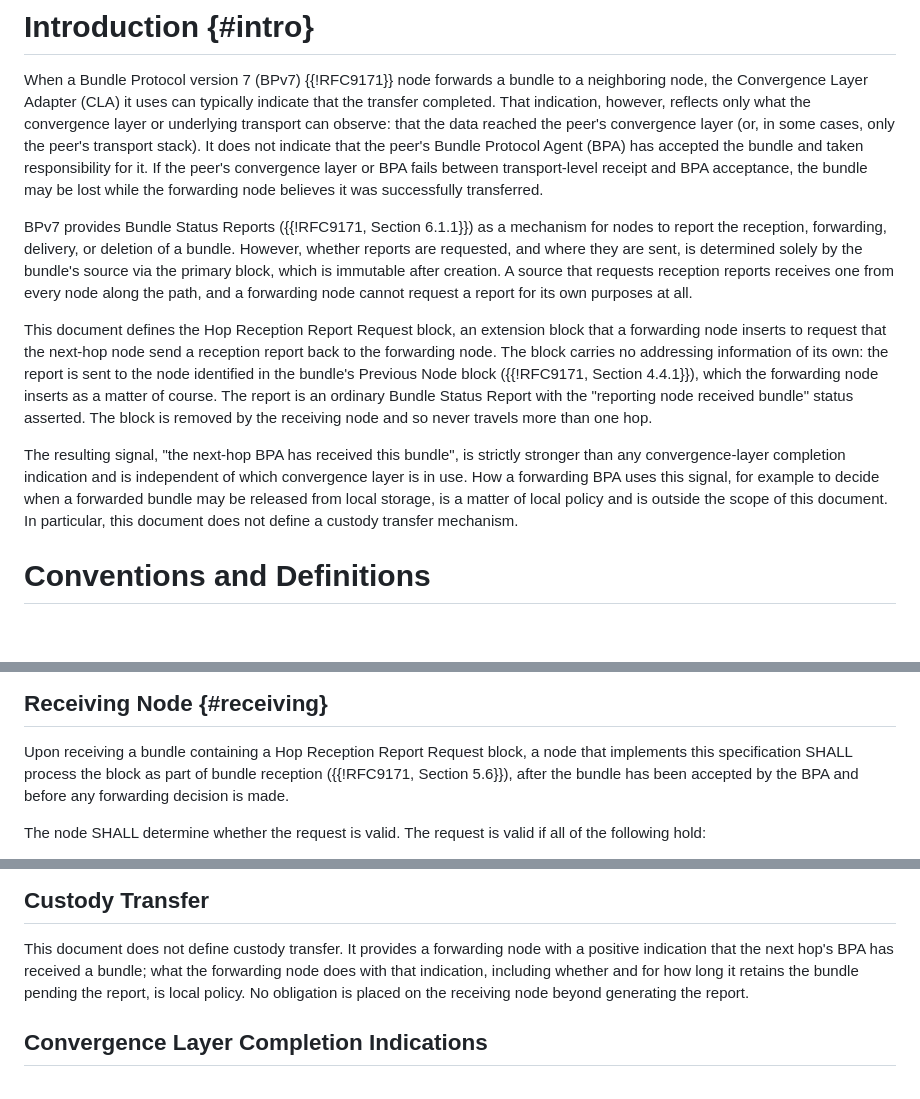
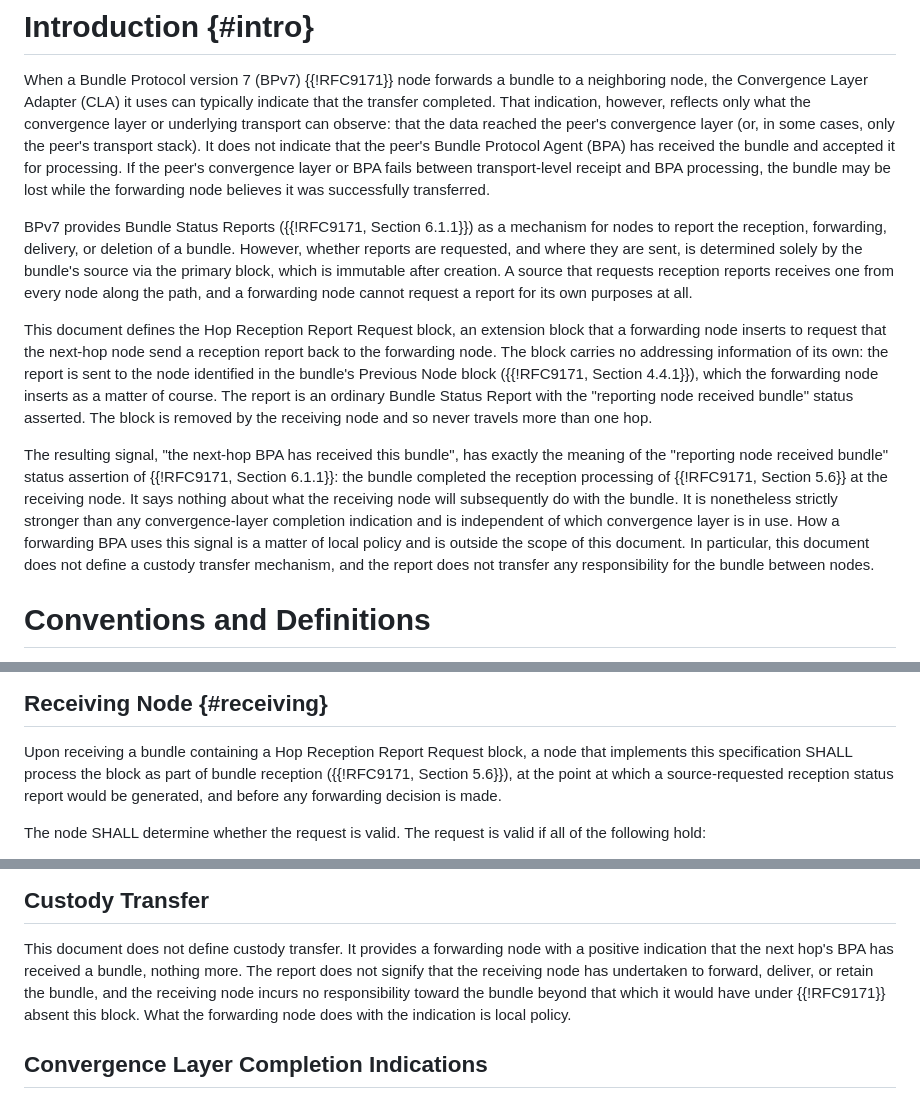
Before and after one commit to ekline/draft-dtn-hop-reception-report, a Markdown page: draft-ek-dtn-hop-reception-report.md, 3 parts joined by grey strips. Drawn GitHub-style; blank space fills up the shorter version.

Commit message:
clarify no custody transfer

```diff
--- a/draft-ek-dtn-hop-reception-report.md
+++ b/draft-ek-dtn-hop-reception-report.md
@@ -55,9 +55,9 @@ typically indicate that the transfer completed. That indication, however,
 reflects only what the convergence layer or underlying transport can
 observe: that the data reached the peer's convergence layer (or, in some
 cases, only the peer's transport stack). It does not indicate that the
-peer's Bundle Protocol Agent (BPA) has accepted the bundle and taken
-responsibility for it. If the peer's convergence layer or BPA fails between
-transport-level receipt and BPA acceptance, the bundle may be lost while
+peer's Bundle Protocol Agent (BPA) has received the bundle and accepted it
+for processing. If the peer's convergence layer or BPA fails between
+transport-level receipt and BPA processing, the bundle may be lost while
 the forwarding node believes it was successfully transferred.
 
 BPv7 provides Bundle Status Reports ({{!RFC9171, Section 6.1.1}}) as a
@@ -78,13 +78,17 @@ report is an ordinary Bundle Status Report with the "reporting node
 received bundle" status asserted. The block is removed by the receiving
 node and so never travels more than one hop.
 
-The resulting signal, "the next-hop BPA has received this bundle", is
-strictly stronger than any convergence-layer completion indication and is
-independent of which convergence layer is in use. How a forwarding BPA
-uses this signal, for example to decide when a forwarded bundle may be
-released from local storage, is a matter of local policy and is outside
-the scope of this document. In particular, this document does not define a
-custody transfer mechanism.
+The resulting signal, "the next-hop BPA has received this bundle", has
+exactly the meaning of the "reporting node received bundle" status
+assertion of {{!RFC9171, Section 6.1.1}}: the bundle completed the
+reception processing of {{!RFC9171, Section 5.6}} at the receiving node. It
+says nothing about what the receiving node will subsequently do with the
+bundle. It is nonetheless strictly stronger than any convergence-layer
+completion indication and is independent of which convergence layer is in
+use. How a forwarding BPA uses this signal is a matter of local policy and
+is outside the scope of this document. In particular, this document does
+not define a custody transfer mechanism, and the report does not transfer
+any responsibility for the bundle between nodes.
 
 # Conventions and Definitions
 
@@ -180,8 +184,9 @@ inserting its own.
 
 Upon receiving a bundle containing a Hop Reception Report Request block, a
 node that implements this specification SHALL process the block as part of
-bundle reception ({{!RFC9171, Section 5.6}}), after the bundle has been
-accepted by the BPA and before any forwarding decision is made.
+bundle reception ({{!RFC9171, Section 5.6}}), at the point at which a
+source-requested reception status report would be generated, and before any
+forwarding decision is made.
 
 The node SHALL determine whether the request is valid. The request is
 valid if all of the following hold:
@@ -246,10 +251,11 @@ forwarding node has direct control over when it is incurred.
 
 This document does not define custody transfer. It provides a forwarding
 node with a positive indication that the next hop's BPA has received a
-bundle; what the forwarding node does with that indication, including
-whether and for how long it retains the bundle pending the report, is
-local policy. No obligation is placed on the receiving node beyond
-generating the report.
+bundle, nothing more. The report does not signify that the receiving node
+has undertaken to forward, deliver, or retain the bundle, and the receiving
+node incurs no responsibility toward the bundle beyond that which it would
+have under {{!RFC9171}} absent this block. What the forwarding node does
+with the indication is local policy.
 
 ## Convergence Layer Completion Indications
 
```
Also changed, not shown: other parts of draft-ek-dtn-hop-reception-report.md (+2 -2 lines).
